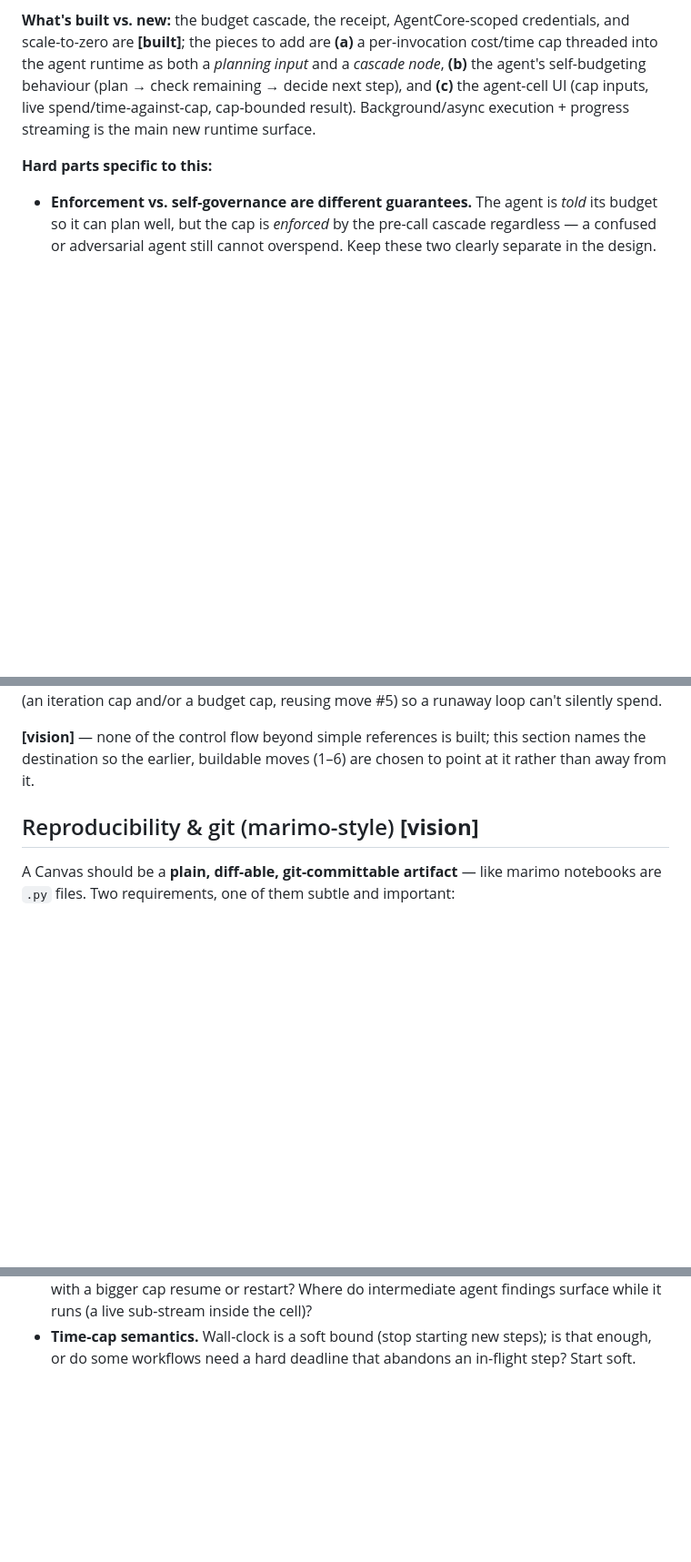
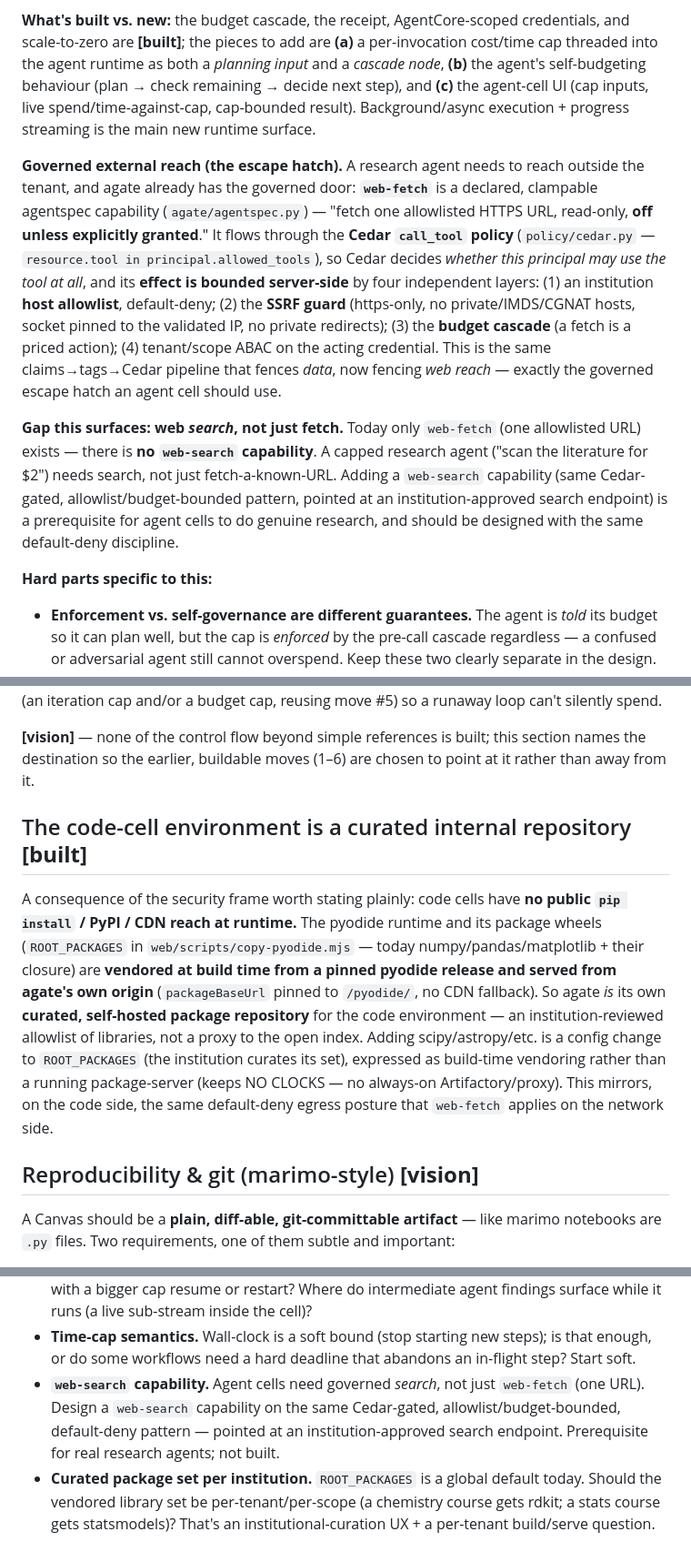
Before and after one commit to scttfrdmn/agate, a Markdown page: docs/agate-canvas.md, 3 parts joined by grey strips. Shown at 91% size. Rendered like a GitHub page; blank space fills up the shorter version.

Commit message:
docs: canvas — governed web reach + curated-package-repo notes (#241)
Fold in two design questions raised in review:
- The code-cell environment has no public pip/PyPI/CDN at runtime; agate IS a
  curated self-hosted package repo (ROOT_PACKAGES, vendored at build, served
  from our origin). Document that + per-institution curation as an open question.
- The governed web escape hatch: web-fetch is a Cedar-gated, allowlist/SSRF/
  budget-bounded capability (the claims->tags->Cedar pipeline). Note the gap:
  web-SEARCH isn't built and is a prerequisite for real research agent cells.

```diff
--- a/docs/agate-canvas.md
+++ b/docs/agate-canvas.md
@@ -162,6 +162,25 @@ self-budgeting behaviour (plan → check remaining → decide next step), and **
 (cap inputs, live spend/time-against-cap, cap-bounded result). Background/async execution + progress
 streaming is the main new runtime surface.
 
+**Governed external reach (the escape hatch).** A research agent needs to reach outside the tenant,
+and agate already has the governed door: **`web-fetch`** is a declared, clampable agentspec
+capability (`agate/agentspec.py`) — "fetch one allowlisted HTTPS URL, read-only, **off unless
+explicitly granted**." It flows through the **Cedar `call_tool` policy** (`policy/cedar.py` —
+`resource.tool in principal.allowed_tools`), so Cedar decides *whether this principal may use the
+tool at all*, and its **effect is bounded server-side** by four independent layers: (1) an
+institution **host allowlist**, default-deny; (2) the **SSRF guard** (https-only, no
+private/IMDS/CGNAT hosts, socket pinned to the validated IP, no private redirects); (3) the
+**budget cascade** (a fetch is a priced action); (4) tenant/scope ABAC on the acting credential.
+This is the same claims→tags→Cedar pipeline that fences *data*, now fencing *web reach* — exactly
+the governed escape hatch an agent cell should use.
+
+**Gap this surfaces: web *search*, not just fetch.** Today only `web-fetch` (one allowlisted URL)
+exists — there is **no `web-search` capability**. A capped research agent ("scan the literature for
+$2") needs search, not just fetch-a-known-URL. Adding a `web-search` capability (same Cedar-gated,
+allowlist/budget-bounded pattern, pointed at an institution-approved search endpoint) is a
+prerequisite for agent cells to do genuine research, and should be designed with the same
+default-deny discipline.
+
 **Hard parts specific to this:**
 - **Enforcement vs. self-governance are different guarantees.** The agent is *told* its budget so it
   can plan well, but the cap is *enforced* by the pre-call cascade regardless — a confused or
@@ -263,6 +282,19 @@ and/or a budget cap, reusing move #5) so a runaway loop can't silently spend.
 
 **[vision]** — none of the control flow beyond simple references is built; this section names the
 destination so the earlier, buildable moves (1–6) are chosen to point at it rather than away from it.
+
+## The code-cell environment is a curated internal repository **[built]**
+
+A consequence of the security frame worth stating plainly: code cells have **no public
+`pip install` / PyPI / CDN reach at runtime.** The pyodide runtime and its package wheels
+(`ROOT_PACKAGES` in `web/scripts/copy-pyodide.mjs` — today numpy/pandas/matplotlib + their closure)
+are **vendored at build time from a pinned pyodide release and served from agate's own origin**
+(`packageBaseUrl` pinned to `/pyodide/`, no CDN fallback). So agate *is* its own **curated,
+self-hosted package repository** for the code environment — an institution-reviewed allowlist of
+libraries, not a proxy to the open index. Adding scipy/astropy/etc. is a config change to
+`ROOT_PACKAGES` (the institution curates its set), expressed as build-time vendoring rather than a
+running package-server (keeps NO CLOCKS — no always-on Artifactory/proxy). This mirrors, on the
+code side, the same default-deny egress posture that `web-fetch` applies on the network side.
 
 ## Reproducibility & git (marimo-style) **[vision]**
 
@@ -374,3 +406,10 @@ control, while preserving the cost-aware "never spend tokens silently" guarantee
   sub-stream inside the cell)?
 - **Time-cap semantics.** Wall-clock is a soft bound (stop starting new steps); is that enough, or
   do some workflows need a hard deadline that abandons an in-flight step? Start soft.
+- **`web-search` capability.** Agent cells need governed *search*, not just `web-fetch` (one URL).
+  Design a `web-search` capability on the same Cedar-gated, allowlist/budget-bounded, default-deny
+  pattern — pointed at an institution-approved search endpoint. Prerequisite for real research
+  agents; not built.
+- **Curated package set per institution.** `ROOT_PACKAGES` is a global default today. Should the
+  vendored library set be per-tenant/per-scope (a chemistry course gets rdkit; a stats course gets
+  statsmodels)? That's an institutional-curation UX + a per-tenant build/serve question.
```
